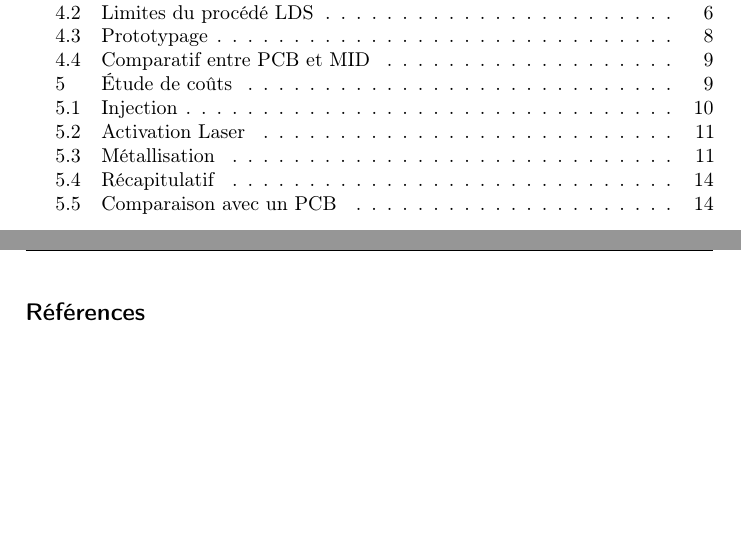
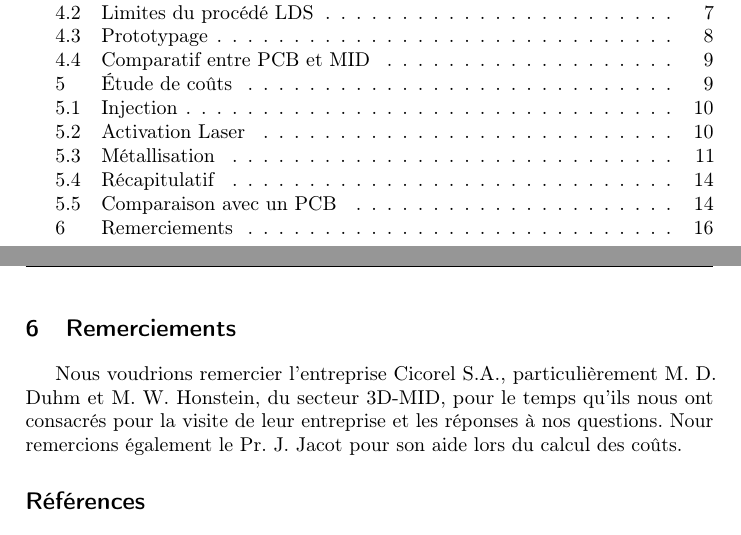
Before and after one commit to antoinealb/seminaire-methodes-production, a LaTeX document (rapport.tex, which reads conclusion.tex): two parts of pages 3 and 17 of 17 before the commit and two parts of pages 3 and 18 of 18 after it, joined at a grey line, cut so that both start at the same text, the shorter picture padded with empty space. The pictures show the PDF file rapport.pdf that the author committed with the source.

Commit message:
Ajout des remerciements.

```diff
--- /dev/null
+++ b/conclusion.tex
@@ -0,0 +1,4 @@
+\clearpage
+\section{Remerciements}
+Nous voudrions remercier l'entreprise Cicorel S.A., particulièrement M. D. Duhm et M. W. Honstein, du secteur 3D-MID, pour le temps qu'ils nous ont consacrés pour la visite de leur entreprise et les réponses à nos questions.
+Nour remercions également le Pr. J. Jacot pour son aide lors du calcul des coûts.
--- a/rapport.tex
+++ b/rapport.tex
@@ -34,21 +34,16 @@
 % Début du document
 \begin{document}
 \input{abbreviations.tex}
-
 \input{titlepage.tex}
 \tableofcontents
+\clearpage
 
 \input{intro.tex}
 \input{process.tex}
 \input{conception.tex}
 \input{costs.tex}
+\input{conclusion.tex}
 
-% TODO Conclusion
-
-
-\appendix
-
-\clearpage
 \nocite{*} % tells bibtex to include everything
 \bibliographystyle{abbrv-fr}
 \bibliography{biblio}
```
Also changed, not shown: rapport.pdf.
